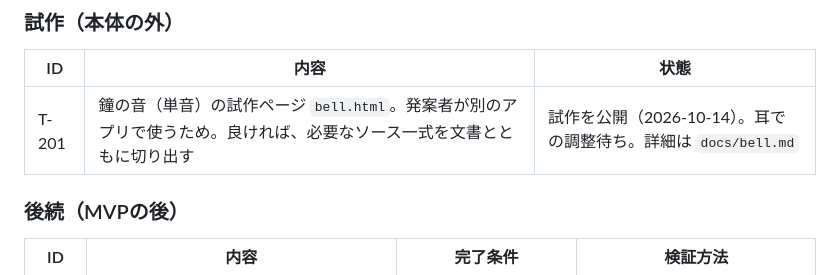
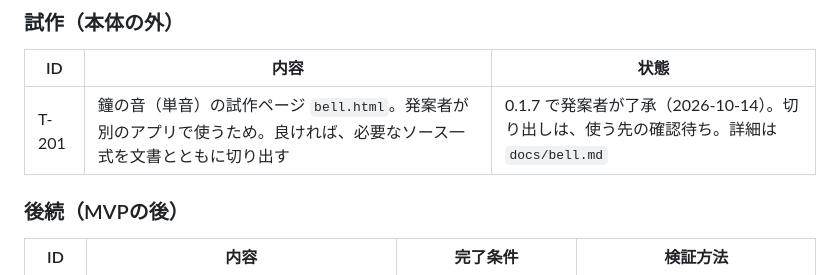
Before and after one commit to gerupon-lgtm/SCC, a Markdown page: docs/tasks.md, the part around the change. GitHub-like rendering.

Commit message:
鐘の試作：0.1.7 で発案者が了承したことを記録
Co-Authored-By: Claude Opus 5.5 <noreply@anthropic.com>

```diff
--- a/docs/tasks.md
+++ b/docs/tasks.md
@@ -60,7 +60,7 @@
 
 | ID | 内容 | 状態 |
 | --- | --- | --- |
-| T-201 | 鐘の音（単音）の試作ページ `bell.html`。発案者が別のアプリで使うため。良ければ、必要なソース一式を文書とともに切り出す | 試作を公開（2026-10-14）。耳での調整待ち。詳細は `docs/bell.md` |
+| T-201 | 鐘の音（単音）の試作ページ `bell.html`。発案者が別のアプリで使うため。良ければ、必要なソース一式を文書とともに切り出す | 0.1.7 で発案者が了承（2026-10-14）。切り出しは、使う先の確認待ち。詳細は `docs/bell.md` |
 
 ### 後続（MVPの後）
 
```
Also changed, not shown: docs/bell.md (+1 -1 lines).
